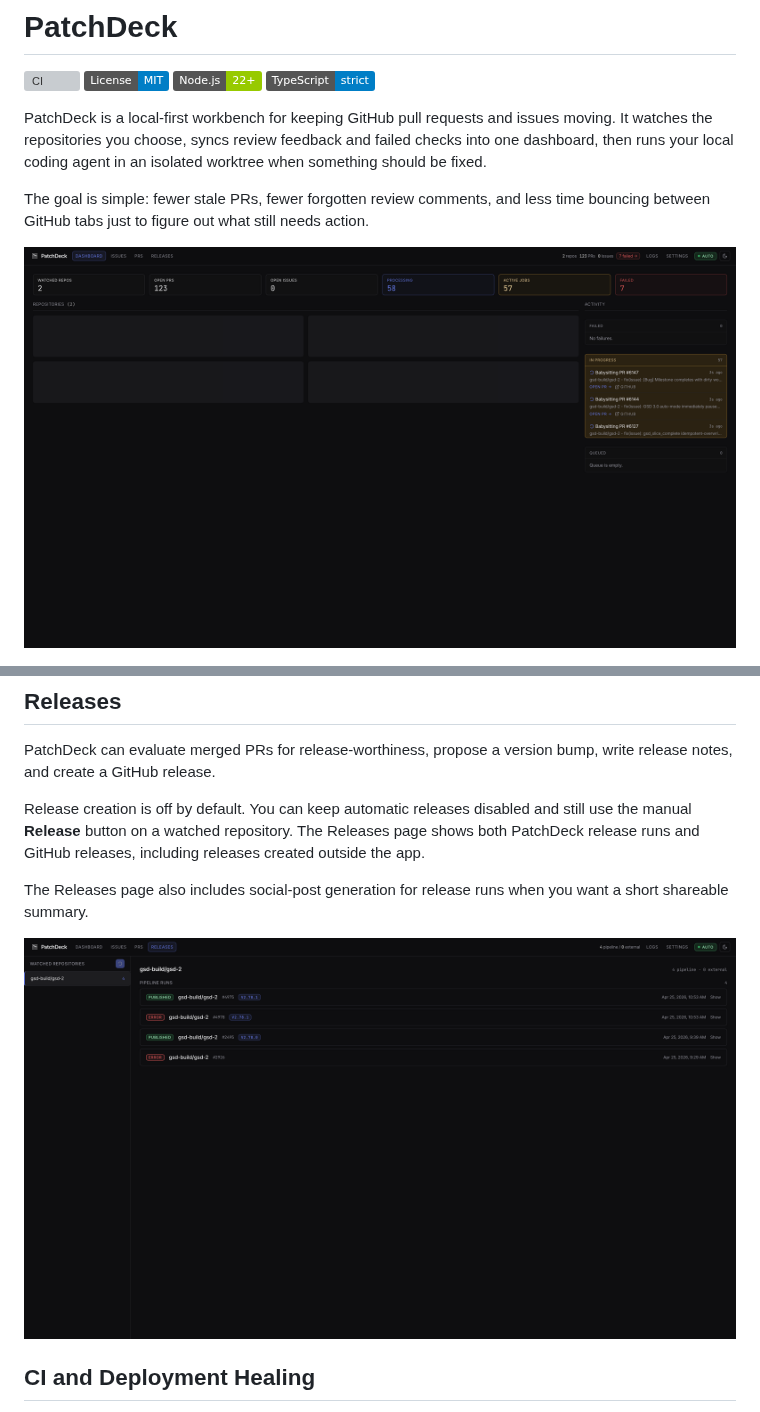
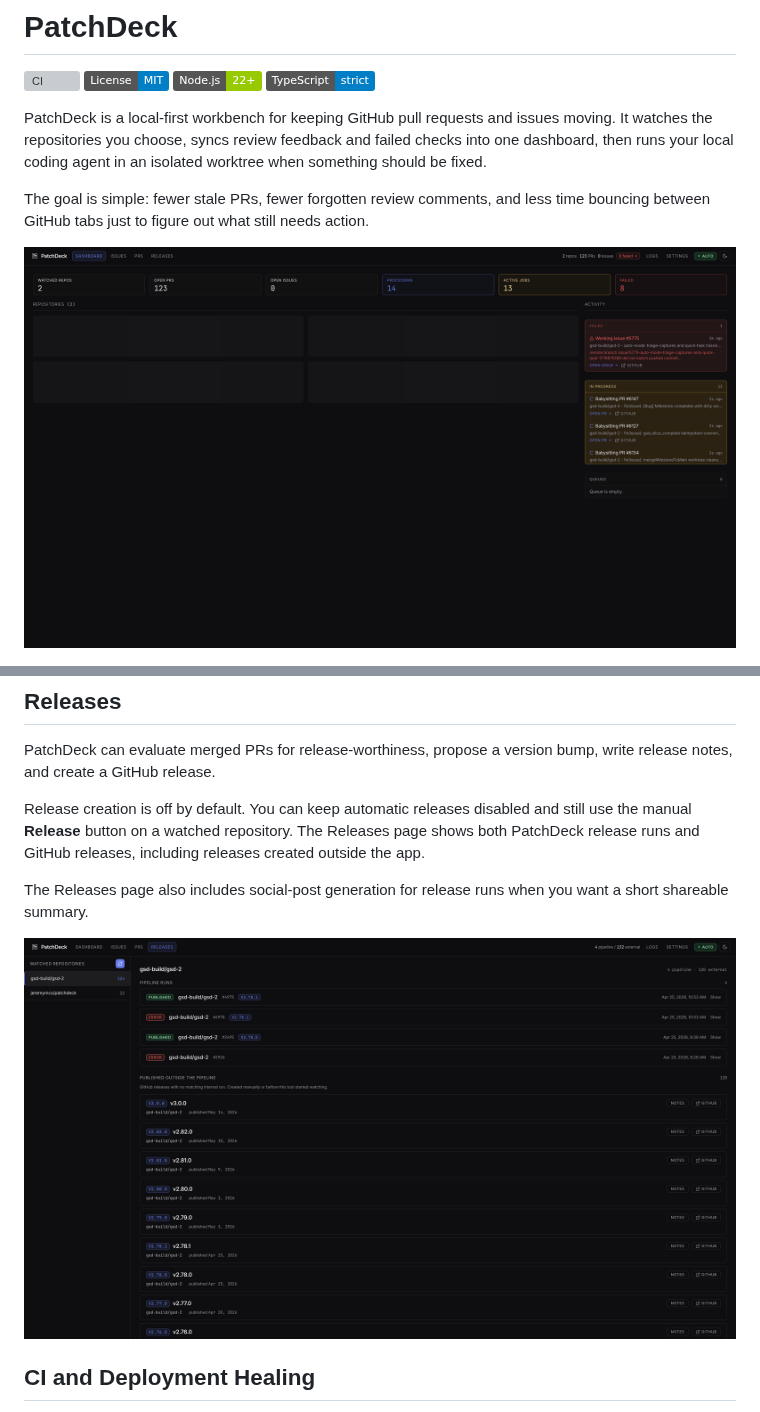
Before and after one commit to jeremymcs/patchdeck, a Markdown page: README.md, 2 parts joined by grey strips. GitHub-like rendering; pictures changed too: docs/assets/PatchDeck-Dashboard.png (added), docs/assets/PatchDeck-PRs.png, docs/assets/PatchDeck-Releases.png; badges without logos; grey boxes are pictures that could not be loaded.

Commit message:
docs: refresh screenshots for dashboard-first navigation

```diff
--- a/README.md
+++ b/README.md
@@ -9,7 +9,7 @@ PatchDeck is a local-first workbench for keeping GitHub pull requests and issues
 
 The goal is simple: fewer stale PRs, fewer forgotten review comments, and less time bouncing between GitHub tabs just to figure out what still needs action.
 
-![PatchDeck PRs dashboard](docs/assets/PatchDeck-PRs.png)
+![PatchDeck dashboard](docs/assets/PatchDeck-Dashboard.png)
 
 ![PatchDeck Issues dashboard](docs/assets/PatchDeck-Issues.png)
 
```
Also changed, not shown: other parts of README.md (+2 -0 lines), docs/assets/PatchDeck-Issues.png, docs/assets/PatchDeck-Settings.png, 2 other files.
